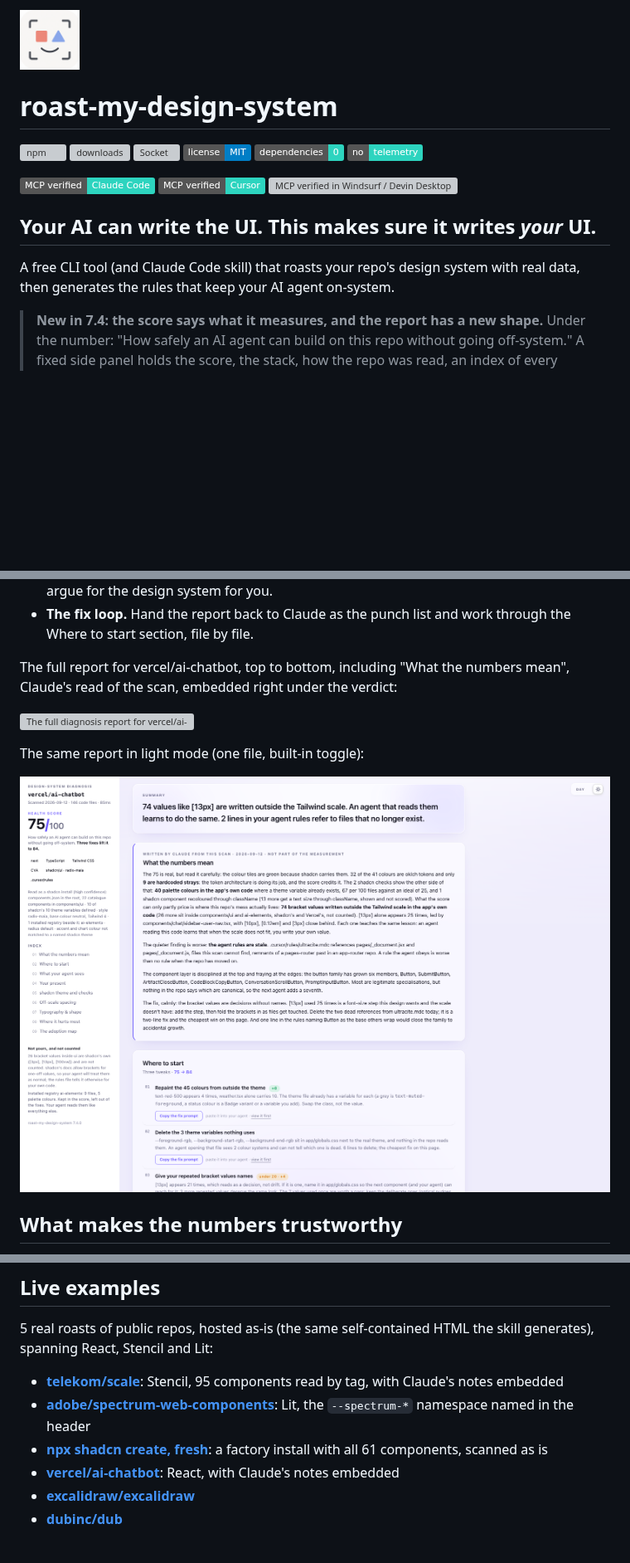
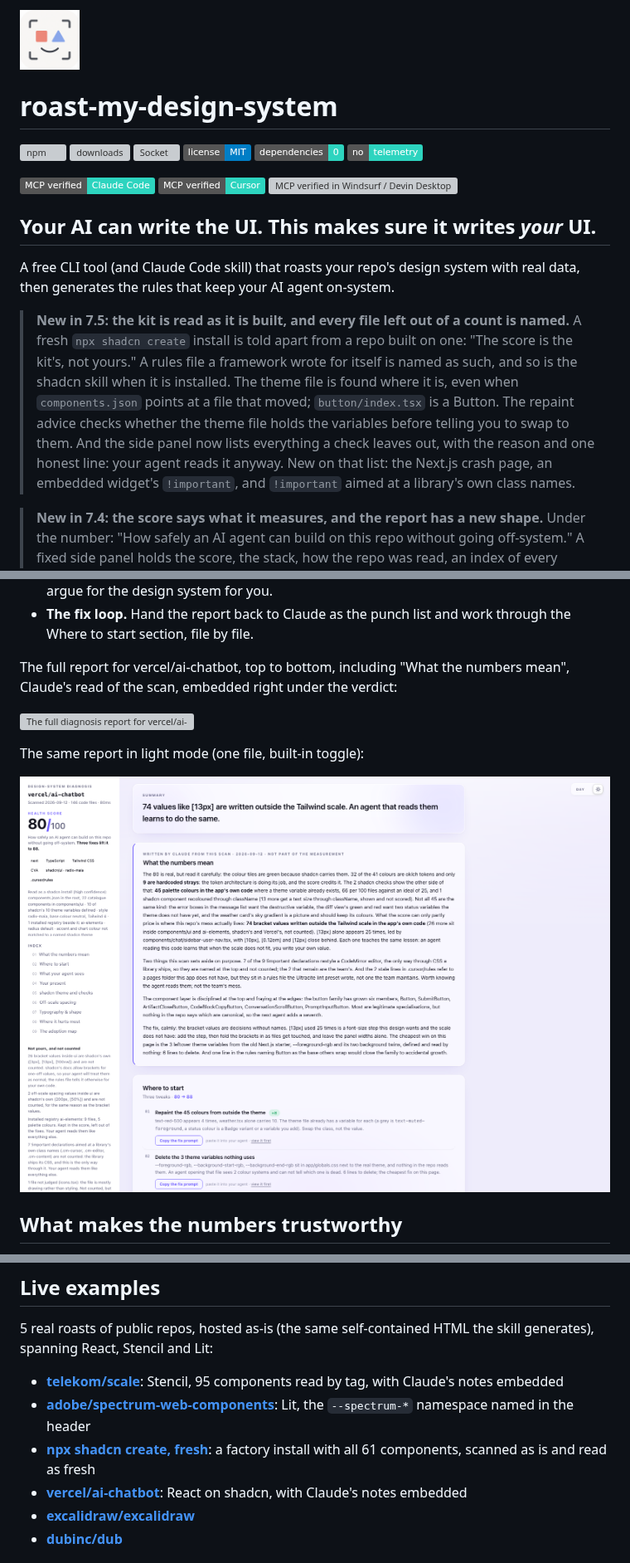
Before and after one commit to gregkozakiewicz/roast-my-design-system, a Markdown page: README.md, 3 parts joined by grey strips. Shown at 83% size. Rendered like a GitHub page; pictures changed too: assets/report-light-hero.png; badges without logos; blank space fills up the shorter version; grey boxes are pictures that could not be loaded.

```diff
--- a/README.md
+++ b/README.md
@@ -1,4 +1,4 @@
-<img src="https://raw.githubusercontent.com/gregkozakiewicz/roast-my-design-system/main/assets/roaster_logo_300px.png?v=7.4.0" width="72" alt="roast-my-design-system">
+<img src="https://raw.githubusercontent.com/gregkozakiewicz/roast-my-design-system/main/assets/roaster_logo_300px.png?v=7.5.0" width="72" alt="roast-my-design-system">
 
 # roast-my-design-system
 
@@ -9,6 +9,8 @@
 ## Your AI can write the UI. This makes sure it writes *your* UI.
 
 A free CLI tool (and Claude Code skill) that roasts your repo's design system with real data, then generates the rules that keep your AI agent on-system.
+
+> **New in 7.5: the kit is read as it is built, and every file left out of a count is named.** A fresh `npx shadcn create` install is told apart from a repo built on one: "The score is the kit's, not yours." A rules file a framework wrote for itself is named as such, and so is the shadcn skill when it is installed. The theme file is found where it is, even when `components.json` points at a file that moved; `button/index.tsx` is a Button. The repaint advice checks whether the theme file holds the variables before telling you to swap to them. And the side panel now lists everything a check leaves out, with the reason and one honest line: your agent reads it anyway. New on that list: the Next.js crash page, an embedded widget's `!important`, and `!important` aimed at a library's own class names.
 
 > **New in 7.4: the score says what it measures, and the report has a new shape.** Under the number: "How safely an AI agent can build on this repo without going off-system." A fixed side panel holds the score, the stack, how the repo was read, an index of every section, and what is not yours and not counted. Installed code splits by one test, does it teach an agent a wrong lesson: shadcn's own bracket values are out of the count and named; palette colours inside an installed registry stay in the score and are never prompted; catalogue stock is not a trap. A factory install scores 100. Leftover theme variables become a fix.
 
@@ -83,7 +85,7 @@ The full report for vercel/ai-chatbot, top to bottom, including "What the number
 
 The same report in light mode (one file, built-in toggle):
 
-![The diagnosis report in light mode](https://raw.githubusercontent.com/gregkozakiewicz/roast-my-design-system/main/assets/report-light-hero.png?v=7.4.0)
+![The diagnosis report in light mode](https://raw.githubusercontent.com/gregkozakiewicz/roast-my-design-system/main/assets/report-light-hero.png?v=7.5.0)
 
 ## What makes the numbers trustworthy
 
@@ -237,8 +239,8 @@ After the roast, the skill also offers to write `design-system-rules.md` to disk
 
 - **[telekom/scale](https://gregkozakiewicz.github.io/roast-my-design-system/examples/telekom-scale.html)**: Stencil, 95 components read by tag, with Claude's notes embedded
 - **[adobe/spectrum-web-components](https://gregkozakiewicz.github.io/roast-my-design-system/examples/adobe-spectrum.html)**: Lit, the `--spectrum-*` namespace named in the header
-- **[npx shadcn create, fresh](https://gregkozakiewicz.github.io/roast-my-design-system/examples/shadcn-create-fresh.html)**: a factory install with all 61 components, scanned as is
-- **[vercel/ai-chatbot](https://gregkozakiewicz.github.io/roast-my-design-system/examples/vercel-ai-chatbot.html)**: React, with Claude's notes embedded
+- **[npx shadcn create, fresh](https://gregkozakiewicz.github.io/roast-my-design-system/examples/shadcn-create-fresh.html)**: a factory install with all 61 components, scanned as is and read as fresh
+- **[vercel/ai-chatbot](https://gregkozakiewicz.github.io/roast-my-design-system/examples/vercel-ai-chatbot.html)**: React on shadcn, with Claude's notes embedded
 - **[excalidraw/excalidraw](https://gregkozakiewicz.github.io/roast-my-design-system/examples/excalidraw-excalidraw.html)**
 - **[dubinc/dub](https://gregkozakiewicz.github.io/roast-my-design-system/examples/dubinc-dub.html)**
 
```
Also changed, not shown: other parts of README.md (+1 -1 lines), CHANGELOG.md (+71 -0 lines), 8 other files.
